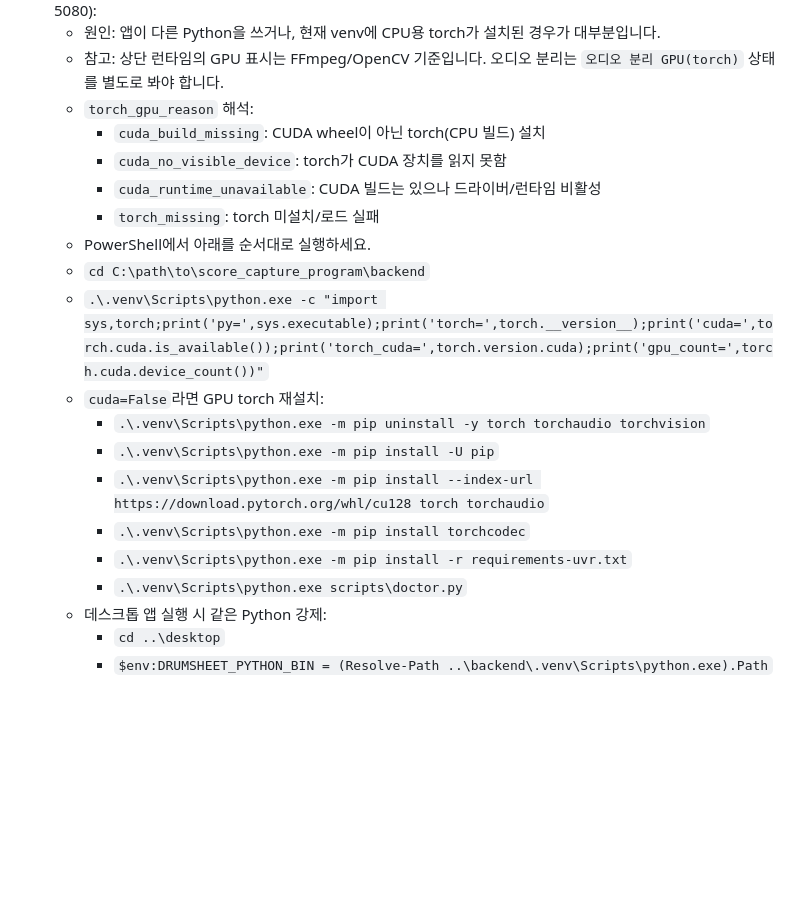
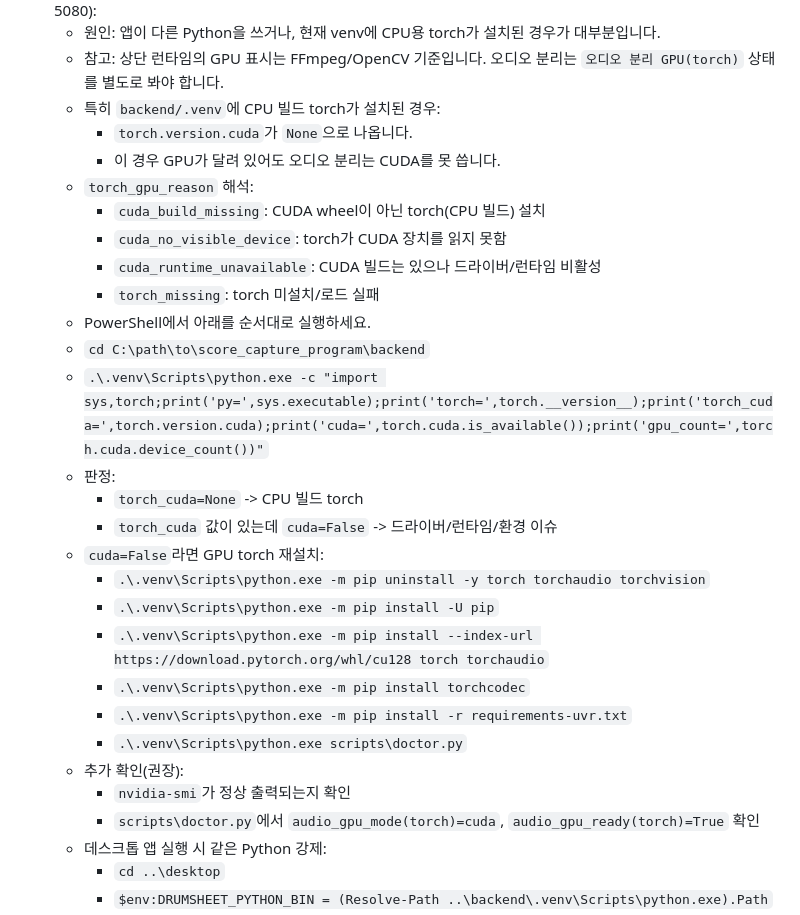
Before and after one commit to kr-ericshim/drum-score-capture-tool, a Markdown page: README.md, the part around the change. Rendered like a GitHub page; blank space fills up the shorter version.

Commit message:
docs(windows): add cpu torch build diagnosis and recovery steps

```diff
--- a/README.md
+++ b/README.md
@@ -164,6 +164,9 @@ Troubleshooting
 - `Audio separation requires GPU, but CUDA/MPS is not available` (Windows + NVIDIA, e.g. RTX 5080):
   - 원인: 앱이 다른 Python을 쓰거나, 현재 venv에 CPU용 torch가 설치된 경우가 대부분입니다.
   - 참고: 상단 런타임의 GPU 표시는 FFmpeg/OpenCV 기준입니다. 오디오 분리는 `오디오 분리 GPU(torch)` 상태를 별도로 봐야 합니다.
+  - 특히 `backend/.venv`에 CPU 빌드 torch가 설치된 경우:
+    - `torch.version.cuda`가 `None`으로 나옵니다.
+    - 이 경우 GPU가 달려 있어도 오디오 분리는 CUDA를 못 씁니다.
   - `torch_gpu_reason` 해석:
     - `cuda_build_missing`: CUDA wheel이 아닌 torch(CPU 빌드) 설치
     - `cuda_no_visible_device`: torch가 CUDA 장치를 읽지 못함
@@ -171,7 +174,10 @@ Troubleshooting
     - `torch_missing`: torch 미설치/로드 실패
   - PowerShell에서 아래를 순서대로 실행하세요.
   - `cd C:\path\to\score_capture_program\backend`
-  - `.\.venv\Scripts\python.exe -c "import sys,torch;print('py=',sys.executable);print('torch=',torch.__version__);print('cuda=',torch.cuda.is_available());print('torch_cuda=',torch.version.cuda);print('gpu_count=',torch.cuda.device_count())"`
+  - `.\.venv\Scripts\python.exe -c "import sys,torch;print('py=',sys.executable);print('torch=',torch.__version__);print('torch_cuda=',torch.version.cuda);print('cuda=',torch.cuda.is_available());print('gpu_count=',torch.cuda.device_count())"`
+  - 판정:
+    - `torch_cuda=None` -> CPU 빌드 torch
+    - `torch_cuda` 값이 있는데 `cuda=False` -> 드라이버/런타임/환경 이슈
   - `cuda=False`라면 GPU torch 재설치:
     - `.\.venv\Scripts\python.exe -m pip uninstall -y torch torchaudio torchvision`
     - `.\.venv\Scripts\python.exe -m pip install -U pip`
@@ -179,6 +185,9 @@ Troubleshooting
     - `.\.venv\Scripts\python.exe -m pip install torchcodec`
     - `.\.venv\Scripts\python.exe -m pip install -r requirements-uvr.txt`
     - `.\.venv\Scripts\python.exe scripts\doctor.py`
+  - 추가 확인(권장):
+    - `nvidia-smi`가 정상 출력되는지 확인
+    - `scripts\doctor.py`에서 `audio_gpu_mode(torch)=cuda`, `audio_gpu_ready(torch)=True` 확인
   - 데스크톱 앱 실행 시 같은 Python 강제:
     - `cd ..\desktop`
     - `$env:DRUMSHEET_PYTHON_BIN = (Resolve-Path ..\backend\.venv\Scripts\python.exe).Path`
```
